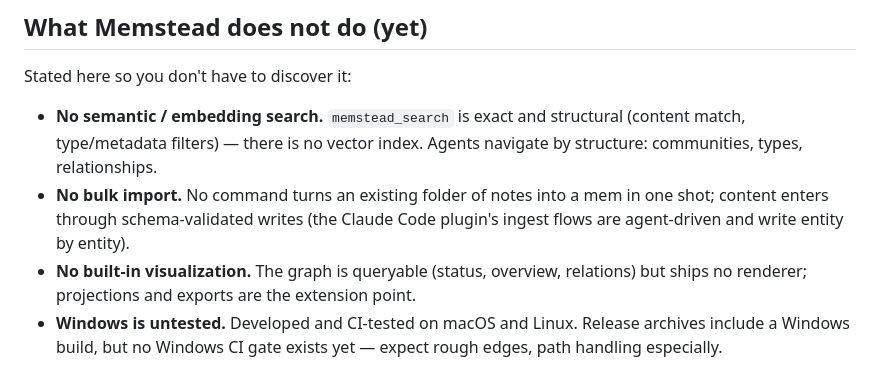
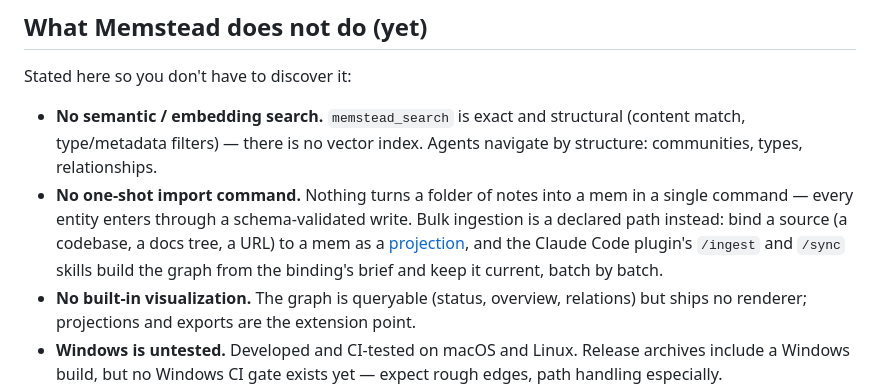
Before and after one commit to memstead/memstead, a Markdown page: README.md, the part around the change. GitHub-like rendering.

Commit message:
docs(readme): the bulk-ingestion denial names the projection path
'No bulk import' aged into a falsehood once bindings + the plugin's
/ingest and /sync skills became the supported route for existing
material. The limit that remains true — no one-shot import command —
stays stated; the declared, batch-by-batch path is now named beside it.

Co-Authored-By: Claude Fable 5 <noreply@anthropic.com>

```diff
--- a/README.md
+++ b/README.md
@@ -152,7 +152,7 @@ Memstead also has a native macOS app and a hosted registry; those are separate,
 Stated here so you don't have to discover it:
 
 - **No semantic / embedding search.** `memstead_search` is exact and structural (content match, type/metadata filters) — there is no vector index. Agents navigate by structure: communities, types, relationships.
-- **No bulk import.** No command turns an existing folder of notes into a mem in one shot; content enters through schema-validated writes (the Claude Code plugin's ingest flows are agent-driven and write entity by entity).
+- **No one-shot import command.** Nothing turns a folder of notes into a mem in a single command — every entity enters through a schema-validated write. Bulk ingestion is a declared path instead: bind a source (a codebase, a docs tree, a URL) to a mem as a [projection](GLOSSARY.md), and the Claude Code plugin's `/ingest` and `/sync` skills build the graph from the binding's brief and keep it current, batch by batch.
 - **No built-in visualization.** The graph is queryable (status, overview, relations) but ships no renderer; projections and exports are the extension point.
 - **Windows is untested.** Developed and CI-tested on macOS and Linux. Release archives include a Windows build, but no Windows CI gate exists yet — expect rough edges, path handling especially.
 
```
